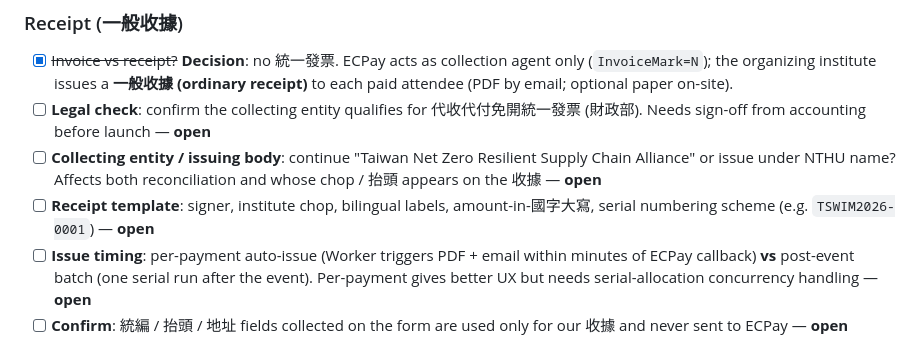
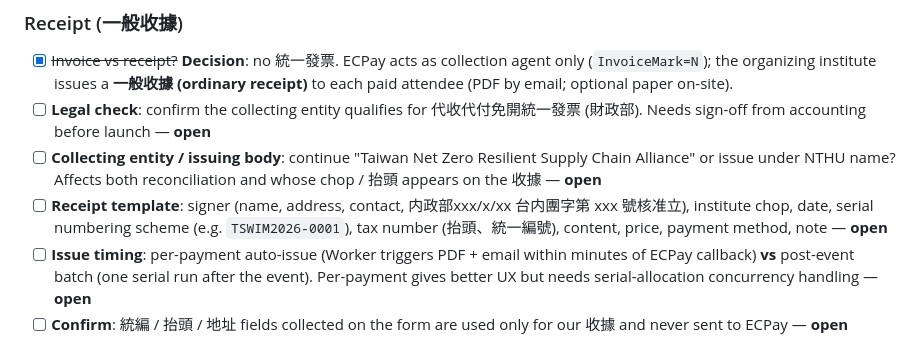
Before and after one commit to tswim2026/tswim2026.github.io, a Markdown page: PLAN.payment-ecpay.md, the part around the change. Rendered like a GitHub page.

Commit message:
update receipt template

```diff
--- a/PLAN.payment-ecpay.md
+++ b/PLAN.payment-ecpay.md
@@ -74,7 +74,7 @@ One branch = one complete, testable path (registration form → ECPay payment
 - [x] ~~Invoice vs receipt?~~ **Decision**: no 統一發票. ECPay acts as collection agent only (`InvoiceMark=N`); the organizing institute issues a **一般收據 (ordinary receipt)** to each paid attendee (PDF by email; optional paper on-site).
 - [ ] **Legal check**: confirm the collecting entity qualifies for 代收代付免開統一發票 (財政部). Needs sign-off from accounting before launch — **open**
 - [ ] **Collecting entity / issuing body**: continue "Taiwan Net Zero Resilient Supply Chain Alliance" or issue under NTHU name? Affects both reconciliation and whose chop / 抬頭 appears on the 收據 — **open**
-- [ ] **Receipt template**: signer, institute chop, bilingual labels, amount-in-國字大寫, serial numbering scheme (e.g. `TSWIM2026-0001`) — **open**
+- [ ] **Receipt template**: signer (name, address, contact, 内政部xxx/x/xx 台内團字第 xxx 號核准立), institute chop, date, serial numbering scheme (e.g. `TSWIM2026-0001`), tax number (抬頭、統一編號), content, price, payment method, note — **open**
 - [ ] **Issue timing**: per-payment auto-issue (Worker triggers PDF + email within minutes of ECPay callback) **vs** post-event batch (one serial run after the event). Per-payment gives better UX but needs serial-allocation concurrency handling — **open**
 - [ ] **Confirm**: 統編 / 抬頭 / 地址 fields collected on the form are used only for our 收據 and never sent to ECPay — **open (implementation check)**
 
```
